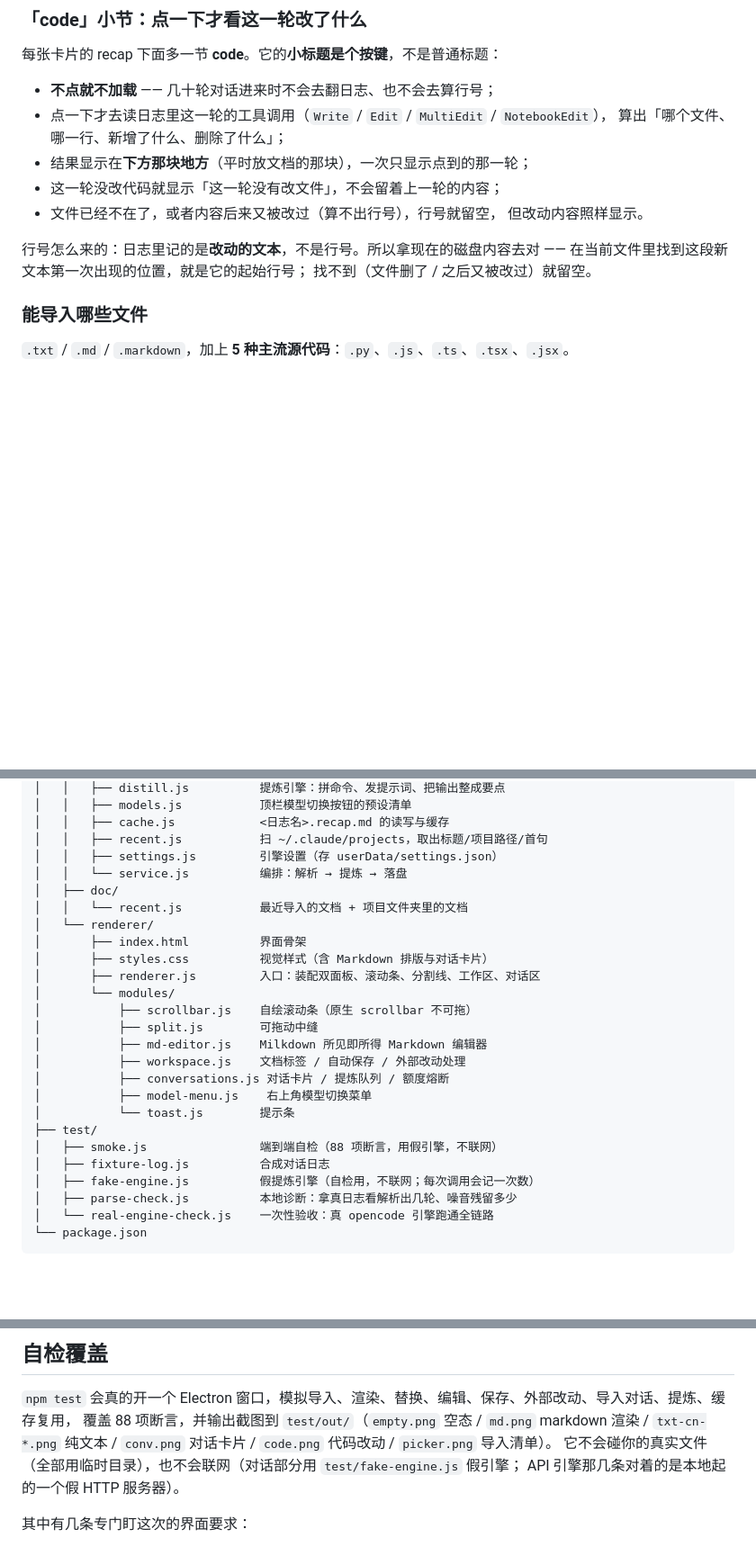
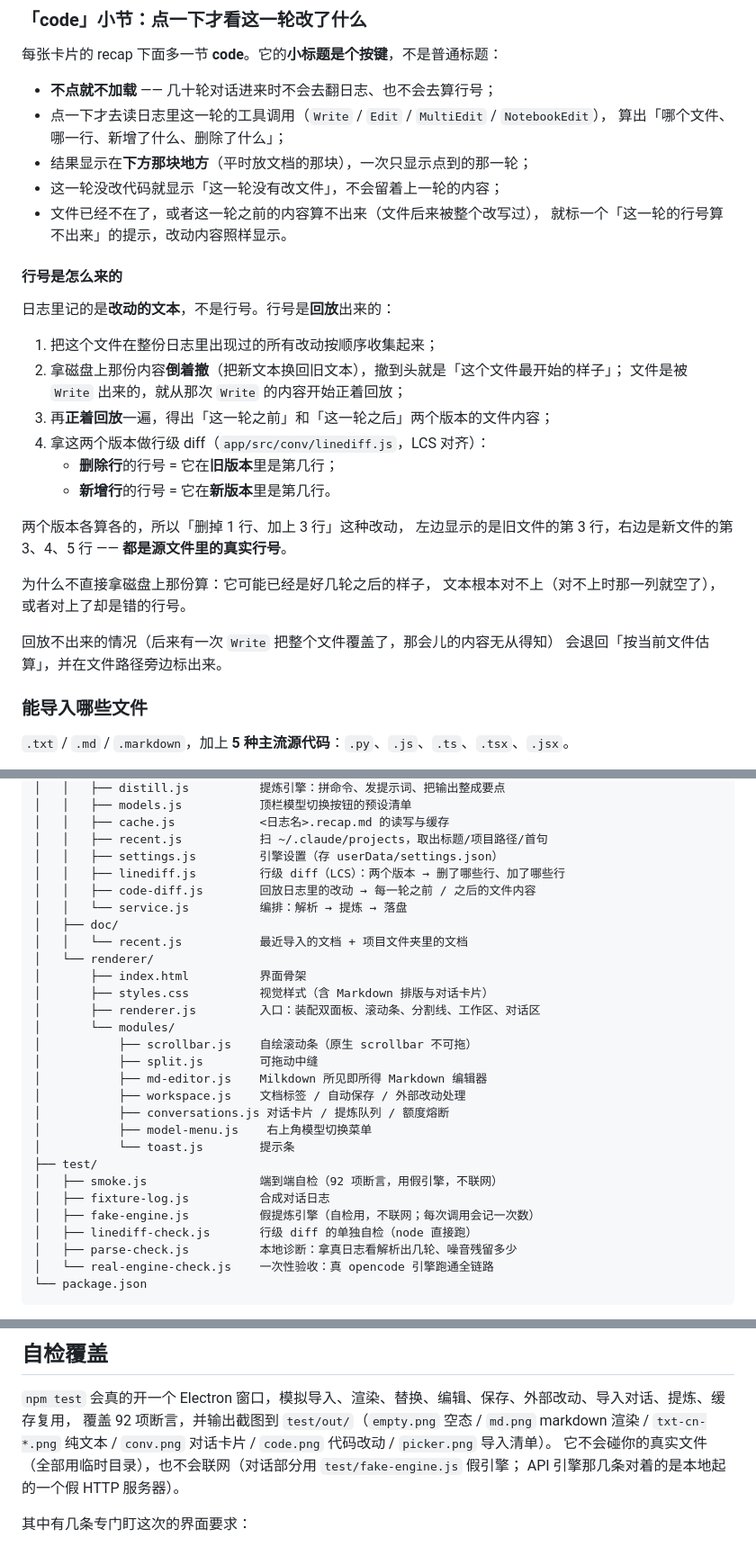
Before and after one commit to Wjh202694/dual-panel-workbench, a Markdown page: app/README.md, 3 parts joined by grey strips. Shown at 90% size. Rendered like a GitHub page; blank space fills up the shorter version.

```diff
--- a/app/README.md
+++ b/app/README.md
@@ -127,12 +127,29 @@ ELECTRON_MIRROR=https://npmmirror.com/mirrors/electron/ npx install-electron
   算出「哪个文件、哪一行、新增了什么、删除了什么」；
 - 结果显示在**下方那块地方**（平时放文档的那块），一次只显示点到的那一轮；
 - 这一轮没改代码就显示「这一轮没有改文件」，不会留着上一轮的内容；
-- 文件已经不在了，或者内容后来又被改过（算不出行号），行号就留空，
-  但改动内容照样显示。
+- 文件已经不在了，或者这一轮之前的内容算不出来（文件后来被整个改写过），
+  就标一个「这一轮的行号算不出来」的提示，改动内容照样显示。
 
-行号怎么来的：日志里记的是**改动的文本**，不是行号。所以拿现在的磁盘内容去对 ——
-在当前文件里找到这段新文本第一次出现的位置，就是它的起始行号；
-找不到（文件删了 / 之后又被改过）就留空。
+#### 行号是怎么来的
+
+日志里记的是**改动的文本**，不是行号。行号是**回放**出来的：
+
+1. 把这个文件在整份日志里出现过的所有改动按顺序收集起来；
+2. 拿磁盘上那份内容**倒着撤**（把新文本换回旧文本），撤到头就是「这个文件最开始的样子」；
+   文件是被 `Write` 出来的，就从那次 `Write` 的内容开始正着回放；
+3. 再**正着回放**一遍，得出「这一轮之前」和「这一轮之后」两个版本的文件内容；
+4. 拿这两个版本做行级 diff（`app/src/conv/linediff.js`，LCS 对齐）：
+   - **删除行**的行号 = 它在**旧版本**里是第几行；
+   - **新增行**的行号 = 它在**新版本**里是第几行。
+
+两个版本各算各的，所以「删掉 1 行、加上 3 行」这种改动，
+左边显示的是旧文件的第 3 行，右边是新文件的第 3、4、5 行 —— **都是源文件里的真实行号**。
+
+为什么不直接拿磁盘上那份算：它可能已经是好几轮之后的样子，
+文本根本对不上（对不上时那一列就空了），或者对上了却是错的行号。
+
+回放不出来的情况（后来有一次 `Write` 把整个文件覆盖了，那会儿的内容无从得知）
+会退回「按当前文件估算」，并在文件路径旁边标出来。
 
 ### 能导入哪些文件
 
@@ -295,6 +312,8 @@ app/
 │   │   ├── cache.js            <日志名>.recap.md 的读写与缓存
 │   │   ├── recent.js           扫 ~/.claude/projects，取出标题/项目路径/首句
 │   │   ├── settings.js         引擎设置（存 userData/settings.json）
+│   │   ├── linediff.js         行级 diff（LCS）：两个版本 → 删了哪些行、加了哪些行
+│   │   ├── code-diff.js        回放日志里的改动 → 每一轮之前 / 之后的文件内容
 │   │   └── service.js          编排：解析 → 提炼 → 落盘
 │   ├── doc/
 │   │   └── recent.js           最近导入的文档 + 项目文件夹里的文档
@@ -311,9 +330,10 @@ app/
 │           ├── model-menu.js    右上角模型切换菜单
 │           └── toast.js        提示条
 ├── test/
-│   ├── smoke.js                端到端自检（88 项断言，用假引擎，不联网）
+│   ├── smoke.js                端到端自检（92 项断言，用假引擎，不联网）
 │   ├── fixture-log.js          合成对话日志
 │   ├── fake-engine.js          假提炼引擎（自检用，不联网；每次调用会记一次数）
+│   ├── linediff-check.js       行级 diff 的单独自检（node 直接跑）
 │   ├── parse-check.js          本地诊断：拿真日志看解析出几轮、噪音残留多少
 │   └── real-engine-check.js    一次性验收：真 opencode 引擎跑通全链路
 └── package.json
@@ -347,7 +367,7 @@ app/
 ## 自检覆盖
 
 `npm test` 会真的开一个 Electron 窗口，模拟导入、渲染、替换、编辑、保存、外部改动、导入对话、提炼、缓存复用，
-覆盖 88 项断言，并输出截图到 `test/out/`（`empty.png` 空态 / `md.png` markdown 渲染 / `txt-cn-*.png` 纯文本 / `conv.png` 对话卡片 / `code.png` 代码改动 / `picker.png` 导入清单）。
+覆盖 92 项断言，并输出截图到 `test/out/`（`empty.png` 空态 / `md.png` markdown 渲染 / `txt-cn-*.png` 纯文本 / `conv.png` 对话卡片 / `code.png` 代码改动 / `picker.png` 导入清单）。
 它不会碰你的真实文件（全部用临时目录），也不会联网（对话部分用 `test/fake-engine.js` 假引擎；
 API 引擎那几条对着的是本地起的一个假 HTTP 服务器）。
 
```
Also changed, not shown: README.md (+4 -0 lines), docs/code.png, 9 other files.
